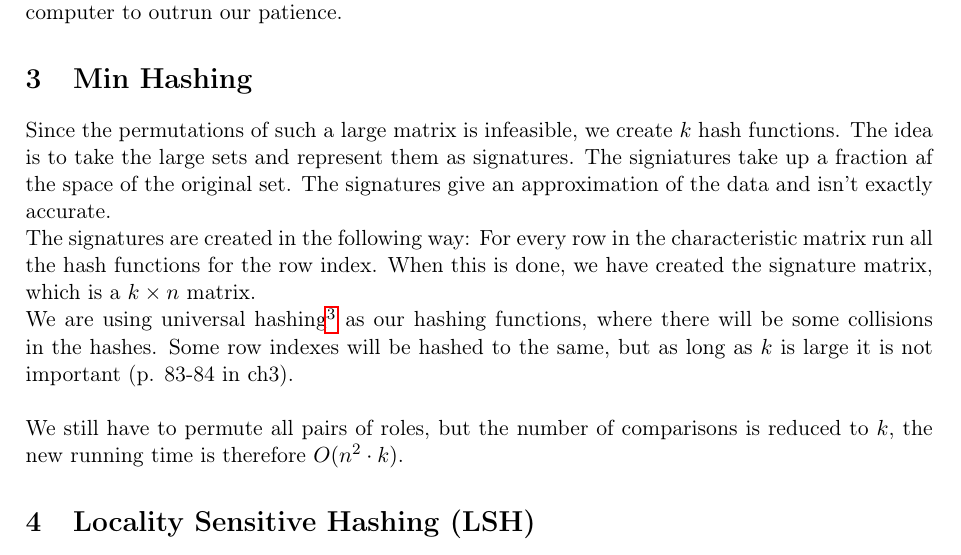
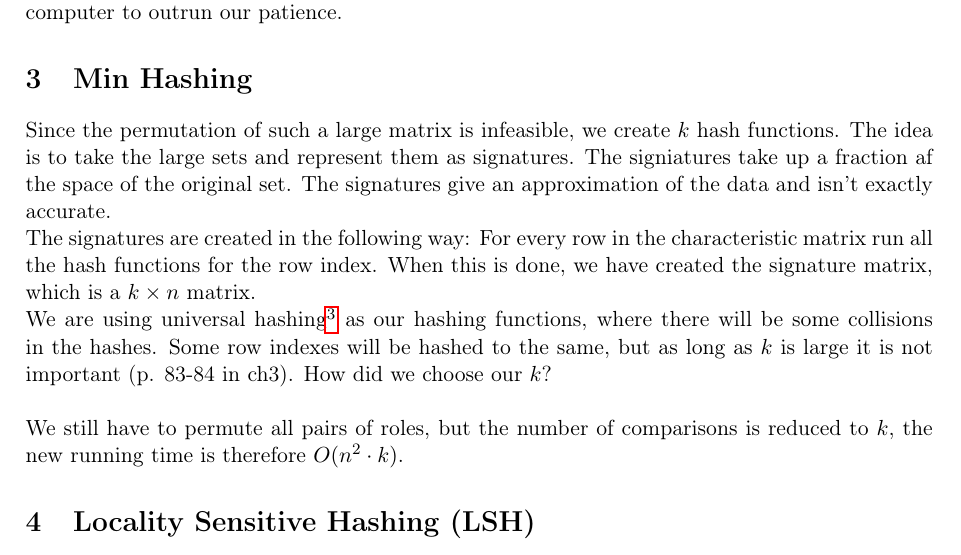
Before and after one commit to MadsWesti/SAD2, a LaTeX document (report/report v2.tex): part of page 4 of 4, cut so that both start at the same text. Compiled offline with pdfLaTeX.

Commit message:
Minor changes

```diff
--- a/report/report v2.tex
+++ b/report/report v2.tex
@@ -95,11 +95,11 @@ Because we have to permute every possible pair of roles, the running time is $O(
 The actual running time with the naïve implementation takes too long for our normal laptop computer to outrun our patience. %With some dummy data created, we can estimate that it would take 4 years.
 
 \section{Min Hashing}
-Since the permutations of such a large matrix is infeasible, we create $k$ hash functions. The idea is to take the large sets and represent them as signatures. The signiatures take up a fraction af the space of the original set. The signatures give an approximation of the data and isn't exactly accurate.
+Since the permutation of such a large matrix is infeasible, we create $k$ hash functions. The idea is to take the large sets and represent them as signatures. The signiatures take up a fraction af the space of the original set. The signatures give an approximation of the data and isn't exactly accurate.
 
 The signatures are created in the following way: For every row in the characteristic matrix run all the hash functions for the row index. When this is done, we have created the signature matrix, which is a $k\times n$ matrix.
 
-We are using universal hashing\footnote{$(ax + b) \bmod p$} as our hashing functions, where there will be some collisions in the hashes. Some row indexes will be hashed to the same, but as long as $k$ is large it is not important (p. 83-84 in ch3). \\
+We are using universal hashing\footnote{$(ax + b) \bmod p$} as our hashing functions, where there will be some collisions in the hashes. Some row indexes will be hashed to the same, but as long as $k$ is large it is not important (p. 83-84 in ch3). How did we choose our $k$? \\
 
 We still have to permute all pairs of roles, but the number of comparisons is reduced to $k$, the new running time is therefore $O(n^2 \cdot k)$.
 
```
